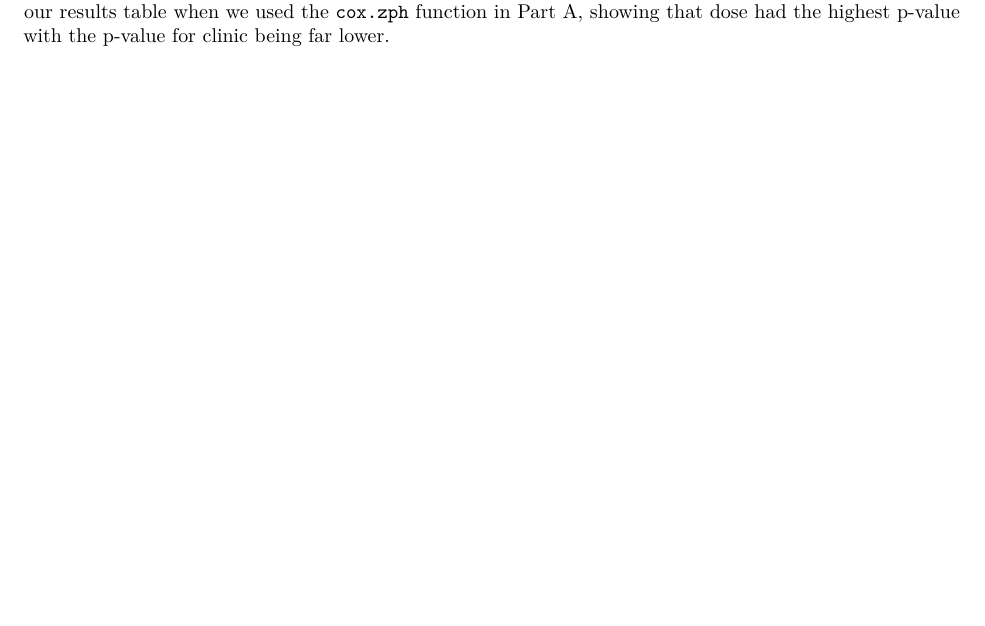
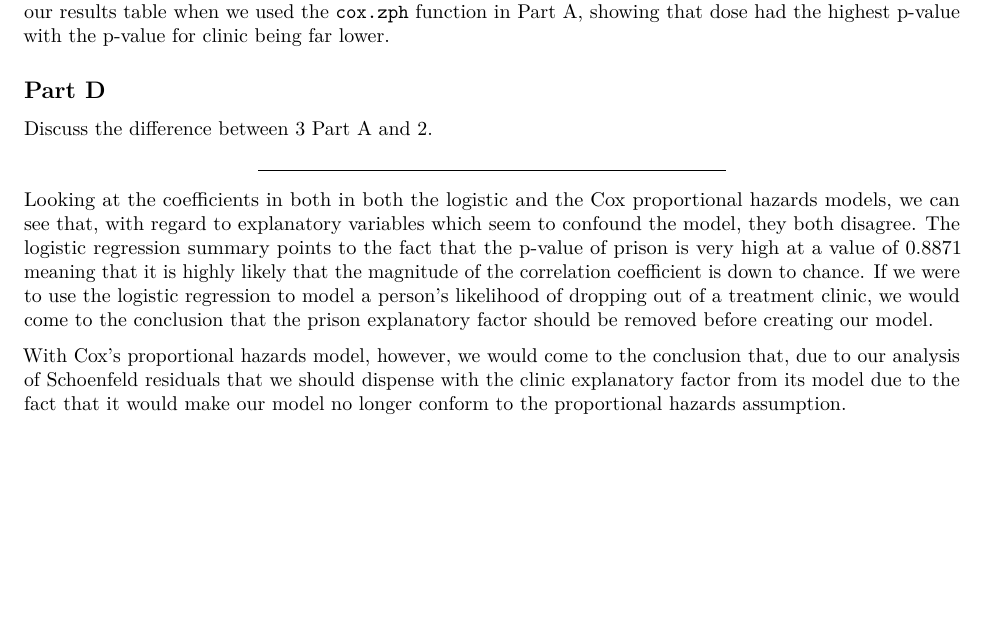
Before and after one commit to hiraethus/cox-proportional-assignment, an R Markdown document (jonesm_assignmen2.Rmd): part of page 10 of 10, cut so that both start at the same text, the shorter picture padded with empty space. Rendered offline with R 4.5, knitr and Pandoc, then LaTeX, with nearby package versions.

Commit message:
3d complete

```diff
--- a/jonesm_assignmen2.Rmd
+++ b/jonesm_assignmen2.Rmd
@@ -212,3 +212,18 @@ Finally, although the graph shows what seems to be a sharper curve for Beta(t) o
 we can see that the scale of Beta(t) shows that it fluctuates between -0.1 and 0.0. This is reflected in our results
 table when we used the `cox.zph` function in Part A, showing that dose had the highest p-value with the p-value for
 clinic being far lower.
+
+## Part D
+Discuss the difference between 3 Part A and 2.
+
+***
+
+Looking at the coefficients in both in both the logistic and the Cox proportional hazards models, we can see that, with regard to explanatory variables which seem to confound the model, they both disagree. The logistic regression summary
+points to the fact that the p-value of prison is very high at a value of 0.8871 meaning that it is highly likely that the
+magnitude of the correlation coefficient is down to chance. If we were to use the logistic regression to model a person's
+likelihood of dropping out of a treatment clinic, we would come to the conclusion that the prison explanatory factor should
+be removed before creating our model.
+
+With Cox's proportional hazards model, however, we would come to the conclusion that, due to our analysis of Schoenfeld
+residuals that we should dispense with the clinic explanatory factor from its model due to the fact that it would make our
+model no longer conform to the proportional hazards assumption.
```
